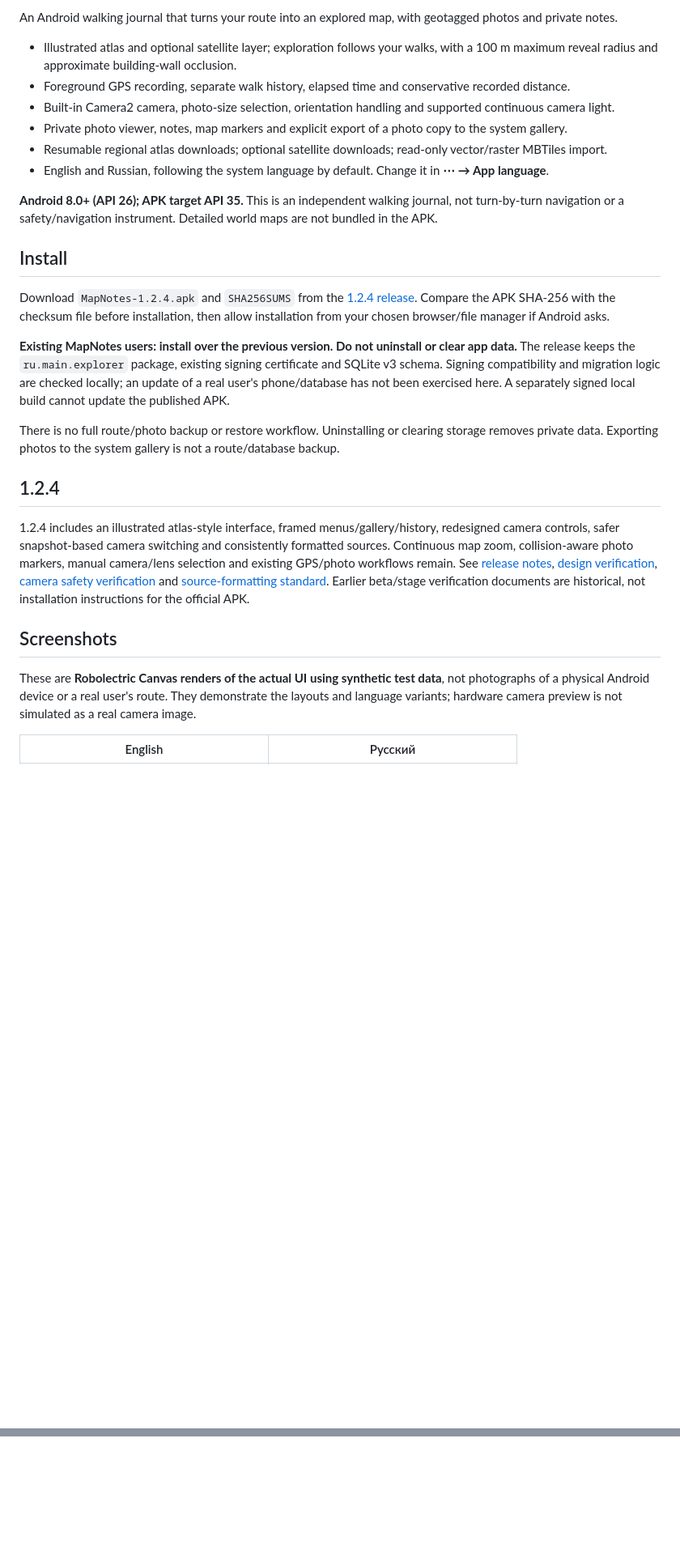
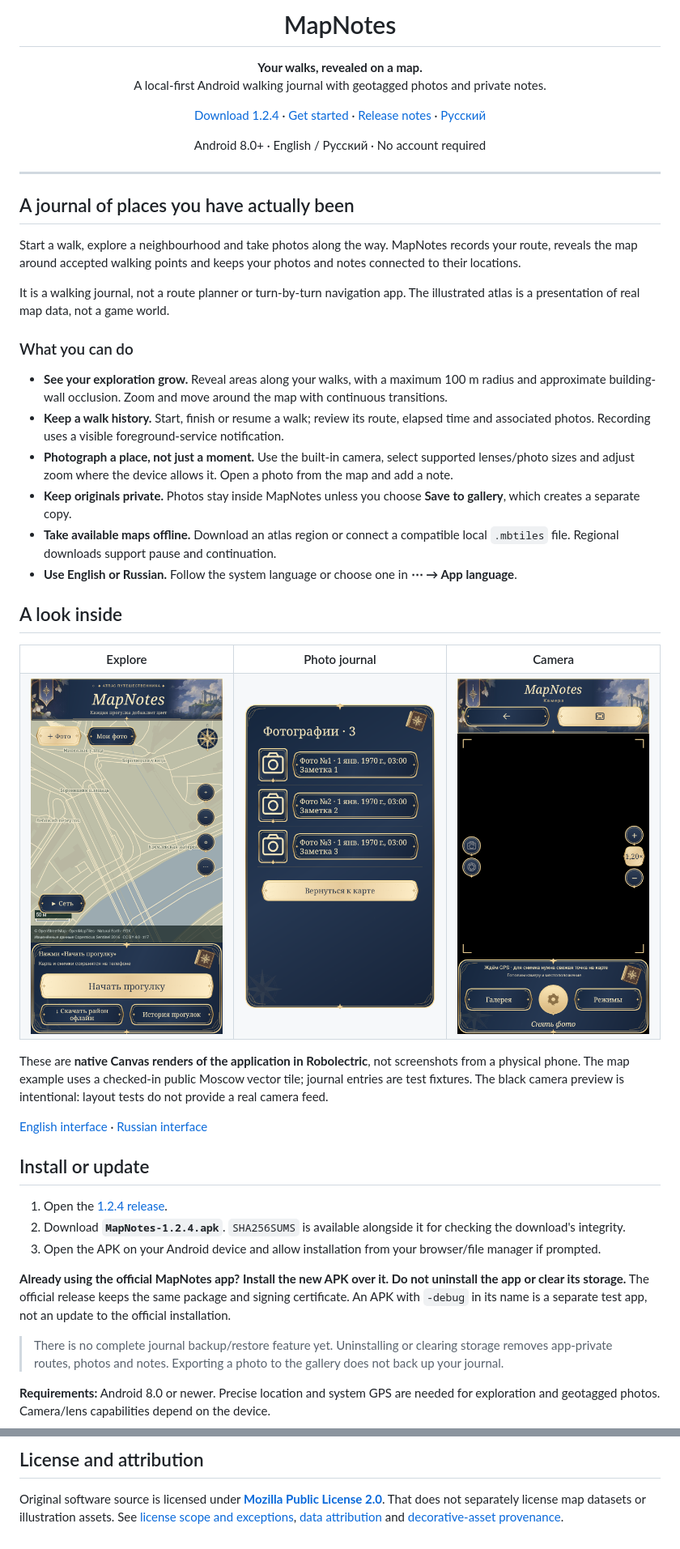
Before and after one commit to dotliberty/MapNotes, a Markdown page: README.md, 2 parts joined by grey strips. Shown at 81% size. Rendered like a GitHub page; pictures changed too: docs/screenshots/atlas-124.png (added), docs/screenshots/camera-124.png (added), docs/screenshots/gallery-124.png (added); blank space fills up the shorter version.

Commit message:
docs: refresh bilingual README with app overview and UI previews

```diff
--- a/README.md
+++ b/README.md
@@ -2,29 +4,65 @@
 
-An Android walking journal that turns your route into an explored map, with geotagged photos and private notes.
+<h1 align="center">MapNotes</h1>
 
-- Illustrated atlas and optional satellite layer; exploration follows your walks, with a 100 m maximum reveal radius and approximate building-wall occlusion.
-- Foreground GPS recording, separate walk history, elapsed time and conservative recorded distance.
-- Built-in Camera2 camera, photo-size selection, orientation handling and supported continuous camera light.
-- Private photo viewer, notes, map markers and explicit export of a photo copy to the system gallery.
-- Resumable regional atlas downloads; optional satellite downloads; read-only vector/raster MBTiles import.
-- English and Russian, following the system language by default. Change it in **⋯ → App language**.
+<p align="center">
+  <strong>Your walks, revealed on a map.</strong><br>
+  A local-first Android walking journal with geotagged photos and private notes.
+</p>
 
-**Android 8.0+ (API 26); APK target API 35.** This is an independent walking journal, not turn-by-turn navigation or a safety/navigation instrument. Detailed world maps are not bundled in the APK.
+<p align="center">
+  <a href="https://github.com/dotliberty/MapNotes/releases/tag/v1.2.4">Download 1.2.4</a> ·
+  <a href="#your-first-walk">Get started</a> ·
+  <a href="docs/1.2.4-RELEASE.md">Release notes</a> ·
+  <a href="README.ru.md">Русский</a>
+</p>
 
-## Install
+<p align="center">Android 8.0+ · English / Русский · No account required</p>
 
-Download `MapNotes-1.2.4.apk` and `SHA256SUMS` from the [1.2.4 release](https://github.com/dotliberty/MapNotes/releases/tag/v1.2.4). Compare the APK SHA-256 with the checksum file before installation, then allow installation from your chosen browser/file manager if Android asks.
+---
 
-**Existing MapNotes users: install over the previous version. Do not uninstall or clear app data.** The release keeps the `ru.main.explorer` package, existing signing certificate and SQLite v3 schema. Signing compatibility and migration logic are checked locally; an update of a real user's phone/database has not been exercised here. A separately signed local build cannot update the published APK.
+## A journal of places you have actually been
 
-There is no full route/photo backup or restore workflow. Uninstalling or clearing storage removes private data. Exporting photos to the system gallery is not a route/database backup.
+Start a walk, explore a neighbourhood and take photos along the way. MapNotes records your route, reveals the map around accepted walking points and keeps your photos and notes connected to their locations.
 
-## 1.2.4
+It is a walking journal, not a route planner or turn-by-turn navigation app. The illustrated atlas is a presentation of real map data, not a game world.
 
-1.2.4 includes an illustrated atlas-style interface, framed menus/gallery/history, redesigned camera controls, safer snapshot-based camera switching and consistently formatted sources. Continuous map zoom, collision-aware photo markers, manual camera/lens selection and existing GPS/photo workflows remain. See [release notes](docs/1.2.4-RELEASE.md), [design verification](docs/1.2.4-DESIGN.md), [camera safety verification](docs/1.2.4-CAMERA-SAFETY.md) and [source-formatting standard](docs/FORMATTING.md). Earlier beta/stage verification documents are historical, not installation instructions for the official APK.
+### What you can do
 
-## Screenshots
+- **See your exploration grow.** Reveal areas along your walks, with a maximum 100 m radius and approximate building-wall occlusion. Zoom and move around the map with continuous transitions.
+- **Keep a walk history.** Start, finish or resume a walk; review its route, elapsed time and associated photos. Recording uses a visible foreground-service notification.
+- **Photograph a place, not just a moment.** Use the built-in camera, select supported lenses/photo sizes and adjust zoom where the device allows it. Open a photo from the map and add a note.
+- **Keep originals private.** Photos stay inside MapNotes unless you choose **Save to gallery**, which creates a separate copy.
+- **Take available maps offline.** Download an atlas region or connect a compatible local `.mbtiles` file. Regional downloads support pause and continuation.
+- **Use English or Russian.** Follow the system language or choose one in **⋯ → App language**.
 
-These are **Robolectric Canvas renders of the actual UI using synthetic test data**, not photographs of a physical Android device or a real user's route. They demonstrate the layouts and language variants; hardware camera preview is not simulated as a real camera image.
+## A look inside
 
-| English | Русский |
+<table>
+  <tr>
+    <th>Explore</th>
+    <th>Photo journal</th>
+    <th>Camera</th>
+  </tr>
+  <tr>
+    <td><img src="docs/screenshots/atlas-124.png" width="250" alt="Atlas view with map controls and walk actions"></td>
+    <td><img src="docs/screenshots/gallery-124.png" width="250" alt="Test photo catalog with framed entries, dates and notes"></td>
+    <td><img src="docs/screenshots/camera-124.png" width="250" alt="Camera layout with side controls, gallery, shutter and mode selection"></td>
+  </tr>
+</table>
+
+These are **native Canvas renders of the application in Robolectric**, not screenshots from a physical phone. The map example uses a checked-in public Moscow vector tile; journal entries are test fixtures. The black camera preview is intentional: layout tests do not provide a real camera feed.
+
+[English interface](docs/screenshots/main-en.png) · [Russian interface](docs/screenshots/main-ru.png)
+
+## Install or update
+
+1. Open the [1.2.4 release](https://github.com/dotliberty/MapNotes/releases/tag/v1.2.4).
+2. Download **`MapNotes-1.2.4.apk`**. `SHA256SUMS` is available alongside it for checking the download's integrity.
+3. Open the APK on your Android device and allow installation from your browser/file manager if prompted.
+
+**Already using the official MapNotes app? Install the new APK over it. Do not uninstall the app or clear its storage.** The official release keeps the same package and signing certificate. An APK with `-debug` in its name is a separate test app, not an update to the official installation.
+
+> There is no complete journal backup/restore feature yet. Uninstalling or clearing storage removes app-private routes, photos and notes. Exporting a photo to the gallery does not back up your journal.
+
+**Requirements:** Android 8.0 or newer. Precise location and system GPS are needed for exploration and geotagged photos. Camera/lens capabilities depend on the device.
+
@@ -64,0 +130,3 @@ The original MapNotes software source is licensed under **Mozilla Public License
+## License and attribution
+
+Original software source is licensed under **[Mozilla Public License 2.0](LICENSE)**. That does not separately license map datasets or illustration assets. See [license scope and exceptions](LICENSE-NOTICE.md), [data attribution](docs/ATTRIBUTIONS.md) and [decorative-asset provenance](assets/atlas124/SOURCES.md).
```
Also changed, not shown: other parts of README.md (+51 -22 lines), README.ru.md (added, +132 -0 lines), docs/ATTRIBUTIONS.md (+1 -1 lines), docs/KNOWN-LIMITATIONS.md (+1 -1 lines).
